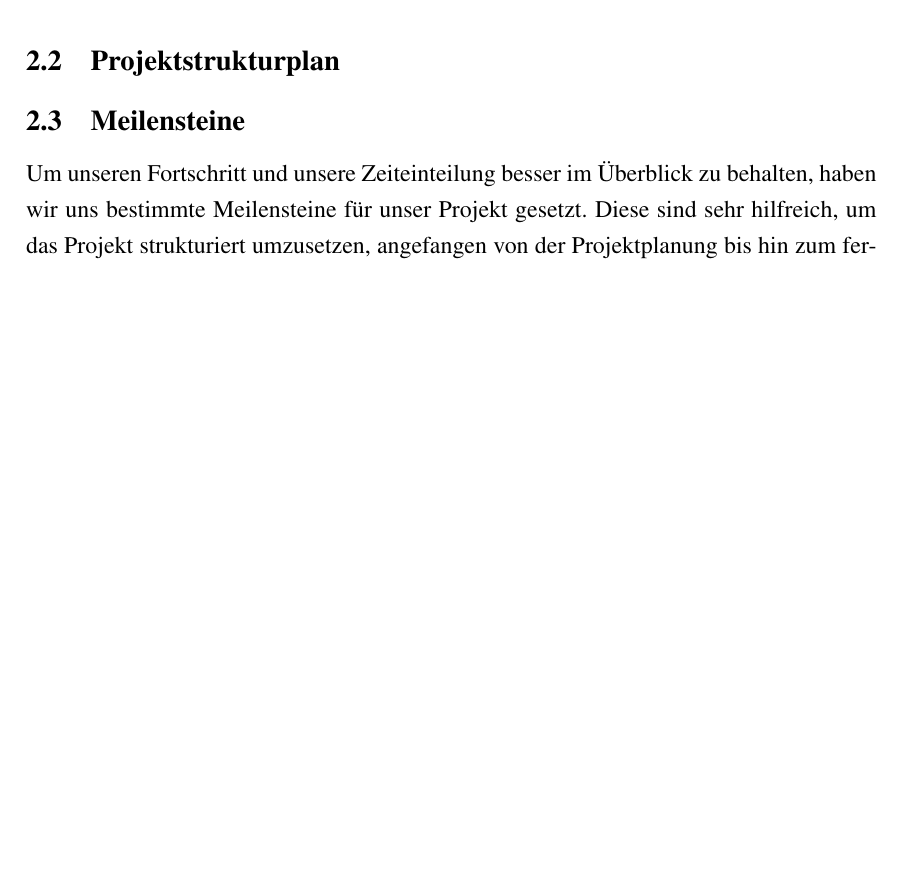
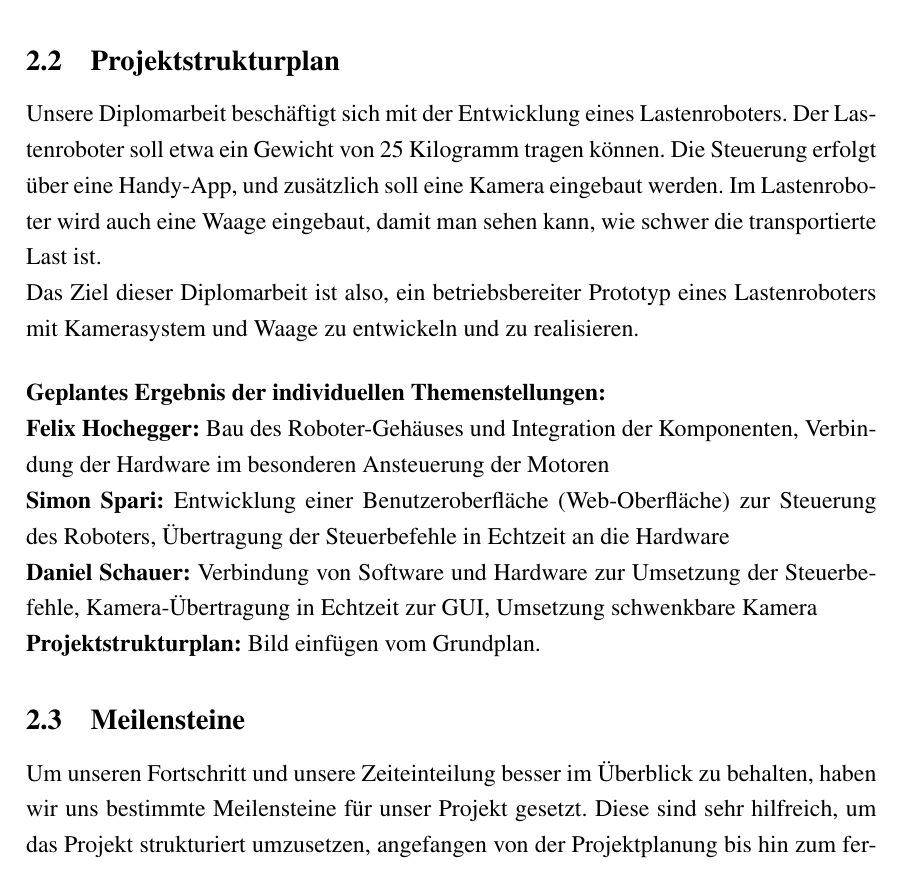
Before and after one commit to Sparify/Carybot, a LaTeX thesis (LaTex/diplomarbeit_lastenroboter.tex): part of page 10 of 64, cut so that both start at the same text, the shorter picture padded with empty space. Compiled offline with pdfLaTeX.

Commit message:
Projektplannung hinzugefügt

```diff
--- a/LaTex/diplomarbeit_lastenroboter.tex
+++ b/LaTex/diplomarbeit_lastenroboter.tex
@@ -153,7 +153,16 @@
 			\end{center}
 			\newpage
 		\subsection{Projektstrukturplan} %Daniel
-
+		Unsere Diplomarbeit beschäftigt sich mit der Entwicklung eines Lastenroboters. Der Lastenroboter soll etwa ein Gewicht von 25 Kilogramm tragen können. Die Steuerung erfolgt über eine Handy-App, und zusätzlich soll eine Kamera eingebaut werden. Im Lastenroboter wird auch eine Waage eingebaut, damit man sehen kann, wie schwer die transportierte Last ist. \\ Das Ziel dieser Diplomarbeit ist also, ein betriebsbereiter Prototyp eines Lastenroboters mit Kamerasystem und Waage zu entwickeln und zu realisieren. \\[0.5cm]
+		\textbf{Geplantes Ergebnis der individuellen Themenstellungen:} \\
+		\textbf{Felix Hochegger:}
+		Bau des Roboter-Gehäuses und Integration der Komponenten, Verbindung der Hardware im besonderen Ansteuerung der Motoren \\
+		\textbf{Simon Spari:}
+		Entwicklung einer Benutzeroberfläche (Web-Oberfläche) zur Steuerung des Roboters, Übertragung der Steuerbefehle in Echtzeit an die Hardware \\
+		\textbf{Daniel Schauer:}
+		Verbindung von Software und Hardware zur Umsetzung der Steuerbefehle, Kamera-Übertragung in Echtzeit zur GUI, Umsetzung schwenkbare Kamera\\
+		\textbf{Projektstrukturplan:}
+		Bild einfügen vom Grundplan.
 		\subsection{Meilensteine} %Daniel
 		Um unseren Fortschritt und unsere Zeiteinteilung besser im Überblick zu behalten, haben wir uns bestimmte Meilensteine für unser Projekt gesetzt. Diese sind sehr hilfreich, um das Projekt strukturiert umzusetzen, angefangen von der Projektplanung bis hin zum fertigen Prototyp. \\[0.5cm]
 		Die folgenden Meilensteine haben wir uns bei der Projektplanung gesetzt:
```
Also changed, not shown: 3 other files.
